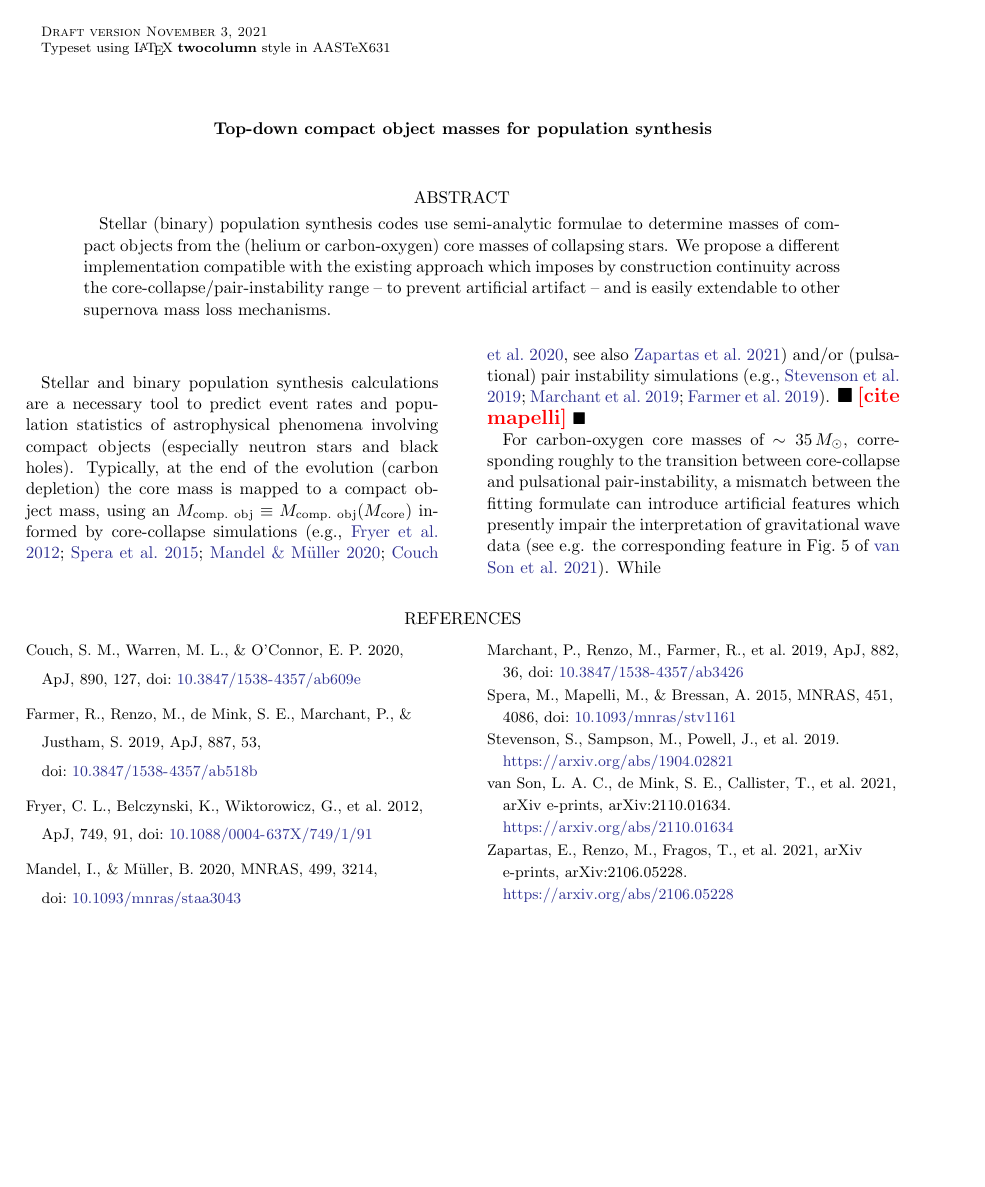
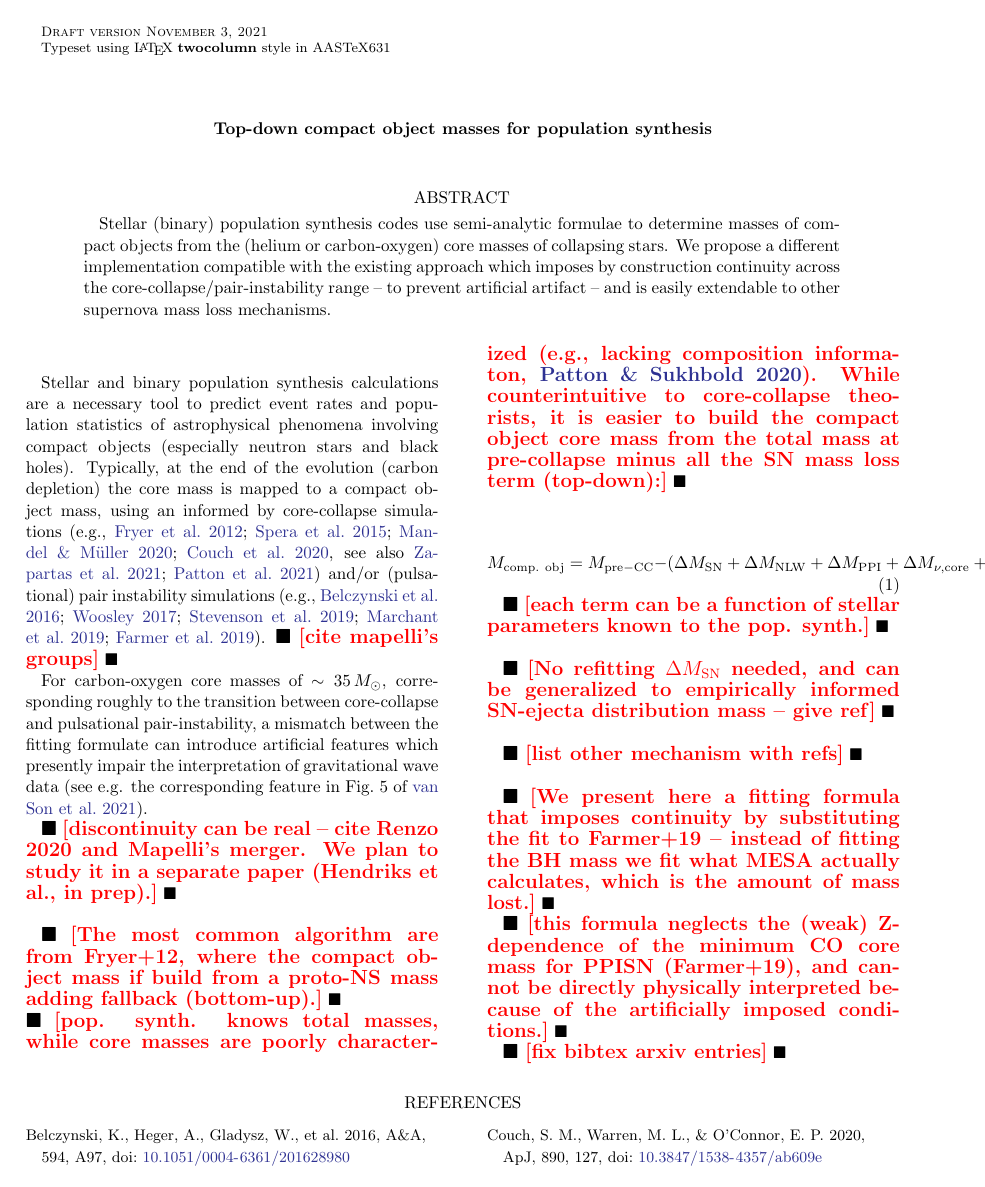
Before and after one commit to mathren/top_down_compact_obj_mass, a LaTeX paper (src/ms.tex): page 1 of 2. Compiled offline with pdfLaTeX; an older LaTeX class or package is replaced by its successor.

Commit message:
bullet points and bibtex

```diff
--- a/src/ms.tex
+++ b/src/ms.tex
@@ -26,16 +26,17 @@
 \end{abstract}
 
 \section*{}
+
 Stellar and binary population synthesis calculations are a necessary
 tool to predict event rates and population statistics of astrophysical
 phenomena involving compact objects (especially neutron stars and
 black holes). Typically, at the end of the evolution (carbon
 depletion) the core mass is mapped to a compact object mass, using an
-$M_\mathrm{comp.\ obj}\equiv M_\mathrm{comp.\ obj}(M_\mathrm{core})$
+% $M_\mathrm{comp. obj}\equiv M_\mathrm{comp.\ obj}(M_\mathrm{core})$
 informed by core-collapse simulations (e.g., \citealt{fryer:12,
-  spera:15, mandel:20, couch:20}, see also \citealt{zapartas:21}) and/or (pulsational) pair instability simulations
-(e.g., \citealt{stevenson:19, marchant:19, farmer:19}). \todo{cite
-  mapelli}
+  spera:15, mandel:20, couch:20}, see also \citealt{zapartas:21, patton:21}) and/or (pulsational) pair instability simulations
+(e.g., \citealt{belczynski:16, woosley:17, stevenson:19, marchant:19, farmer:19}). \todo{cite
+  mapelli's groups}
 
 For carbon-oxygen core masses of $\sim{}35\,M_\odot$, corresponding
 roughly to the transition between core-collapse and pulsational
@@ -43,7 +44,38 @@ pair-instability, a mismatch between the fitting formulate can
 introduce artificial features which presently impair the
 interpretation of gravitational wave data \citep[see e.g. the
 corresponding feature in Fig.~5 of][]{vanson:21}.
-While
+
+\todo{discontinuity can be real -- cite Renzo 2020 and Mapelli's
+  merger. We plan to study it in a separate paper (Hendriks et al., in
+  prep).}\\
+
+\todo{The most common algorithm are from Fryer+12, where the compact
+  object mass if build from a proto-NS mass adding fallback (bottom-up).}\\
+\todo{pop. synth. knows total masses, while core masses are poorly
+  characterized (e.g., lacking composition informaton,
+  \citealt{patton:20}). While counterintuitive to core-collapse
+  theorists, it is easier to build the compact object core mass from
+  the total mass at pre-collapse minus all the SN mass loss term
+  (top-down):}\\
+
+\begin{equation}
+  \label{eq:mass}
+  M_\mathrm{comp.\ obj} = M_\mathrm{pre-CC} - \left(\Delta M_\mathrm{SN} + \Delta M_\mathrm{NLW} + \Delta M_\mathrm{PPI} + \Delta M_{\nu, \mathrm{core}} +\Delta M_\mathrm{lGRB} + \cdots \right)
+\end{equation}
+
+\todo{each term can be a function of stellar parameters known to the
+  pop. synth.}\\
+
+\todo{No refitting $\Delta M_\mathrm{SN}$ needed, and can be
+  generalized to empirically informed SN-ejecta distribution mass --
+  give ref}\\
+
+\todo{list other mechanism with refs}\\
+
+\todo{We present here a fitting formula that imposes continuity by
+  substituting the fit to Farmer+19 -- instead of fitting the BH mass
+  we fit what MESA actually calculates, which is the amount of mass
+  lost.}
 
 % A sample figure generated from an external dataset
 \begin{figure}[ht!]
@@ -56,3 +88,9 @@ While
     \end{centering}
 \end{figure}
 
+\todo{this formula neglects the (weak) Z-dependence of the minimum CO
+  core mass for PPISN (Farmer+19), and cannot be directly physically
+  interpreted because of the artificially imposed conditions.}
+
+\todo{fix bibtex arxiv entries}
+% \bibliographystyle{aasjournal}
```
Also changed, not shown: src/bib.bib (+75 -0 lines), src/ms.tex (3 more changed lines).
